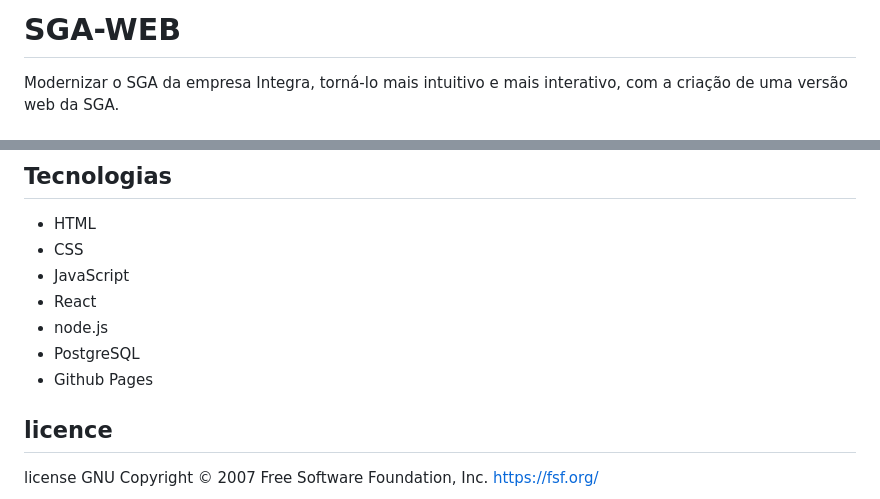
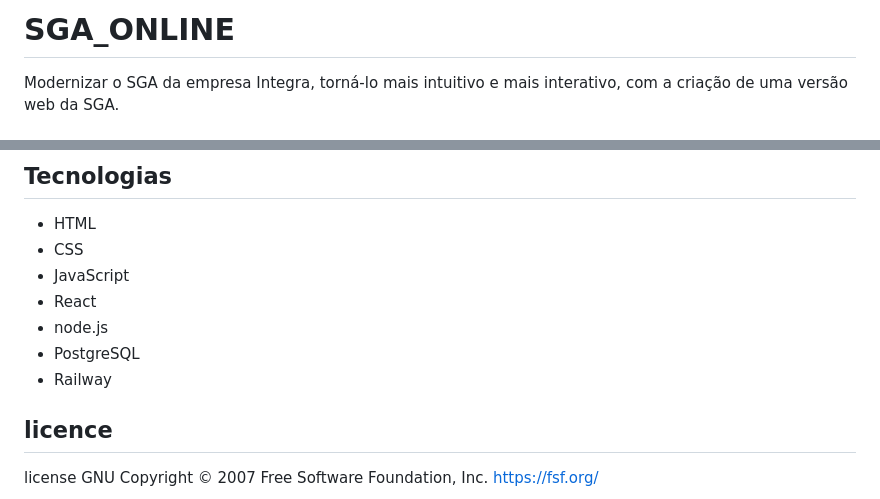
Before and after one commit to matheushnunes/SGA_ONLINE_fork, a Markdown page: README.md, 2 parts joined by grey strips. Rendered like a GitHub page.

Commit message:
Update README.md
Alteração do nome do projeto.

```diff
--- a/README.md
+++ b/README.md
@@ -1,4 +1,4 @@
-# SGA-WEB
+# SGA_ONLINE
 
 Modernizar o SGA da empresa Integra, torná-lo mais intuitivo e mais interativo, com a criação de uma versão web da SGA.
 
@@ -26,7 +26,7 @@ cd SGA-WEB
 - React
 - node.js
 - PostgreSQL
-- Github Pages
+- Railway
 
 ## licence
 license GNU
```
